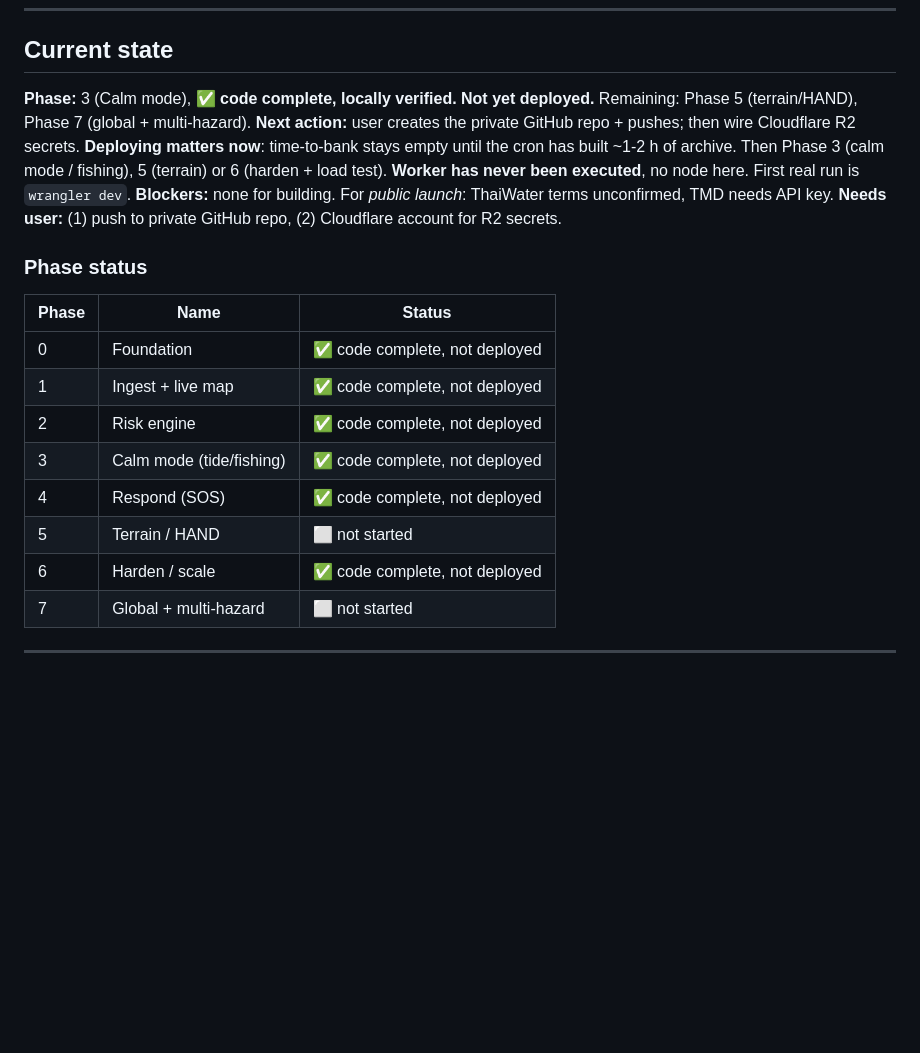
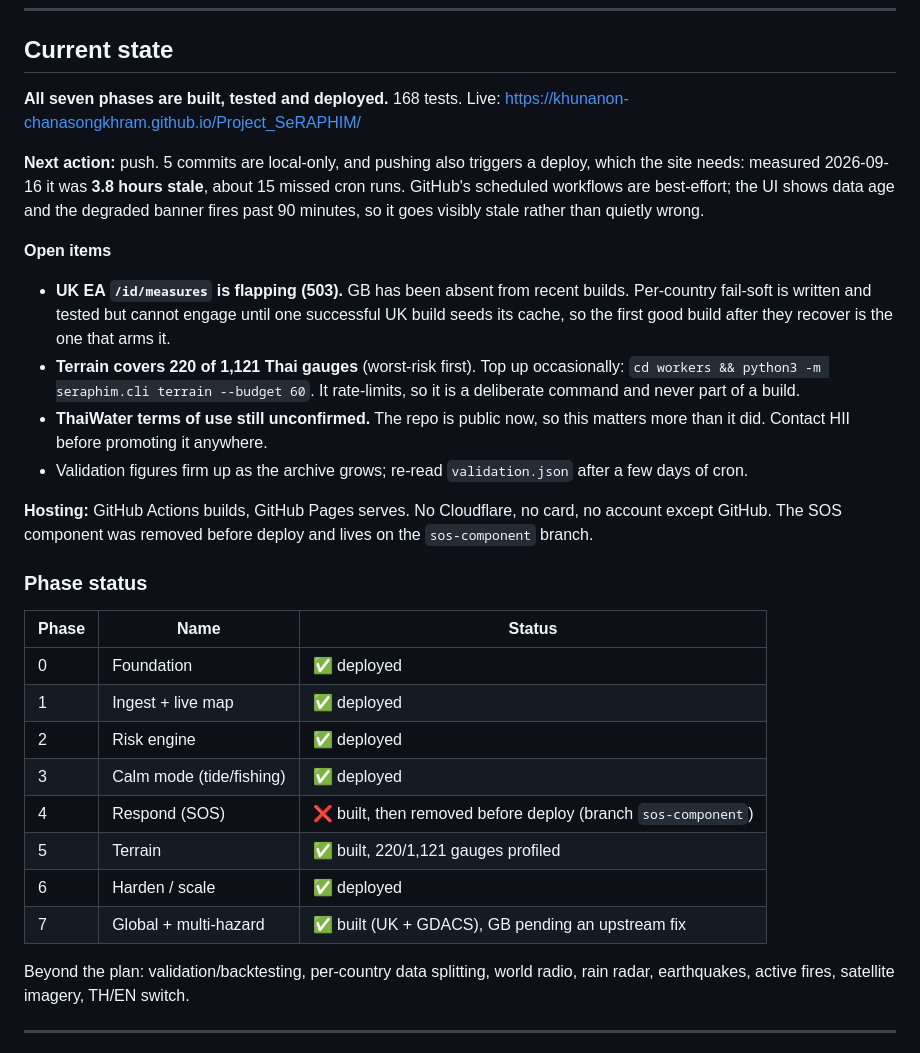
Before and after one commit to Khunanon-Chanasongkhram/Project_SeRAPHIM, a Markdown page: PROGRESS.md, the part around the change. GitHub-like rendering; blank space fills up the shorter version.

Commit message:
Correct the cron drift estimate, and fix a stale PROGRESS.md
I estimated GitHub Actions scheduled runs drift 5 to 20 minutes. Measured
on the live deployment it was 3.8 hours, about 15 missed runs against a 15
minute schedule. Scheduled workflows are best-effort and get deprioritised
on quiet repos, so the cadence is a ceiling rather than a promise.

Nothing needs fixing in response: every reading already shows its age and
the degraded banner fires past 90 minutes, so the site goes visibly stale
instead of quietly wrong. That was the point of the rule. But the estimate
was wrong by an order of magnitude and the docs now say so.

Also rewrites PROGRESS.md's current-state section, which had drifted badly
out of date: it still described a private repo, Cloudflare R2, an
unexecuted Worker, and phases 5 and 7 as not started. That file exists
specifically so a new session starts from a true picture, so being wrong
there defeats its only purpose.

Co-Authored-By: Claude Opus 5 <noreply@anthropic.com>

```diff
--- a/PROGRESS.md
+++ b/PROGRESS.md
@@ -7,26 +7,44 @@ Purpose: survive a closed terminal or an expired token with zero context loss.
 
 ## Current state
 
-**Phase:** 3 (Calm mode), ✅ **code complete, locally verified. Not yet deployed.**
-Remaining: Phase 5 (terrain/HAND), Phase 7 (global + multi-hazard).
-**Next action:** user creates the private GitHub repo + pushes; then wire Cloudflare R2 secrets.
-**Deploying matters now**: time-to-bank stays empty until the cron has built ~1-2 h of archive.
-Then Phase 3 (calm mode / fishing), 5 (terrain) or 6 (harden + load test).
-**Worker has never been executed**, no node here. First real run is `wrangler dev`.
-**Blockers:** none for building. For *public launch*: ThaiWater terms unconfirmed, TMD needs API key.
-**Needs user:** (1) push to private GitHub repo, (2) Cloudflare account for R2 secrets.
+**All seven phases are built, tested and deployed.** 168 tests.
+Live: https://khunanon-chanasongkhram.github.io/Project_SeRAPHIM/
+
+**Next action:** push. 5 commits are local-only, and pushing also triggers a deploy,
+which the site needs: measured 2026-09-16 it was **3.8 hours stale**, about 15 missed
+cron runs. GitHub's scheduled workflows are best-effort; the UI shows data age and the
+degraded banner fires past 90 minutes, so it goes visibly stale rather than quietly wrong.
+
+**Open items**
+- **UK EA `/id/measures` is flapping (503).** GB has been absent from recent builds.
+  Per-country fail-soft is written and tested but cannot engage until one successful UK
+  build seeds its cache, so the first good build after they recover is the one that arms it.
+- **Terrain covers 220 of 1,121 Thai gauges** (worst-risk first). Top up occasionally:
+  `cd workers && python3 -m seraphim.cli terrain --budget 60`. It rate-limits, so it is a
+  deliberate command and never part of a build.
+- **ThaiWater terms of use still unconfirmed.** The repo is public now, so this matters
+  more than it did. Contact HII before promoting it anywhere.
+- Validation figures firm up as the archive grows; re-read `validation.json` after a few
+  days of cron.
+
+**Hosting:** GitHub Actions builds, GitHub Pages serves. No Cloudflare, no card, no
+account except GitHub. The SOS component was removed before deploy and lives on the
+`sos-component` branch.
 
 ### Phase status
 | Phase | Name | Status |
 |---|---|---|
-| 0 | Foundation | ✅ code complete, not deployed |
-| 1 | Ingest + live map | ✅ code complete, not deployed |
-| 2 | Risk engine | ✅ code complete, not deployed |
-| 3 | Calm mode (tide/fishing) | ✅ code complete, not deployed |
-| 4 | Respond (SOS) | ✅ code complete, not deployed |
-| 5 | Terrain / HAND | ⬜ not started |
-| 6 | Harden / scale | ✅ code complete, not deployed |
-| 7 | Global + multi-hazard | ⬜ not started |
+| 0 | Foundation | ✅ deployed |
+| 1 | Ingest + live map | ✅ deployed |
+| 2 | Risk engine | ✅ deployed |
+| 3 | Calm mode (tide/fishing) | ✅ deployed |
+| 4 | Respond (SOS) | ❌ built, then removed before deploy (branch `sos-component`) |
+| 5 | Terrain | ✅ built, 220/1,121 gauges profiled |
+| 6 | Harden / scale | ✅ deployed |
+| 7 | Global + multi-hazard | ✅ built (UK + GDACS), GB pending an upstream fix |
+
+Beyond the plan: validation/backtesting, per-country data splitting, world radio,
+rain radar, earthquakes, active fires, satellite imagery, TH/EN switch.
 
 ---
 
```
Also changed, not shown: docs/OPERATIONS.md (+6 -0 lines), docs/PLAN.md (+7 -3 lines).
